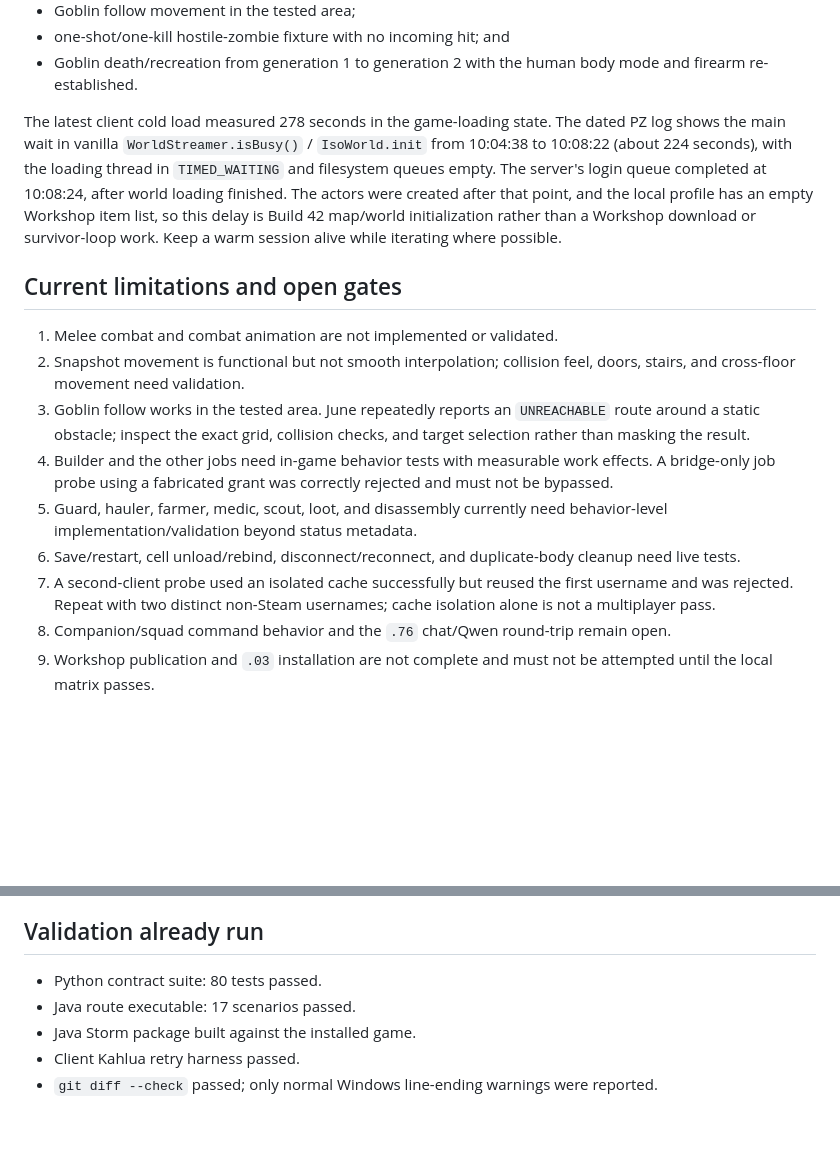
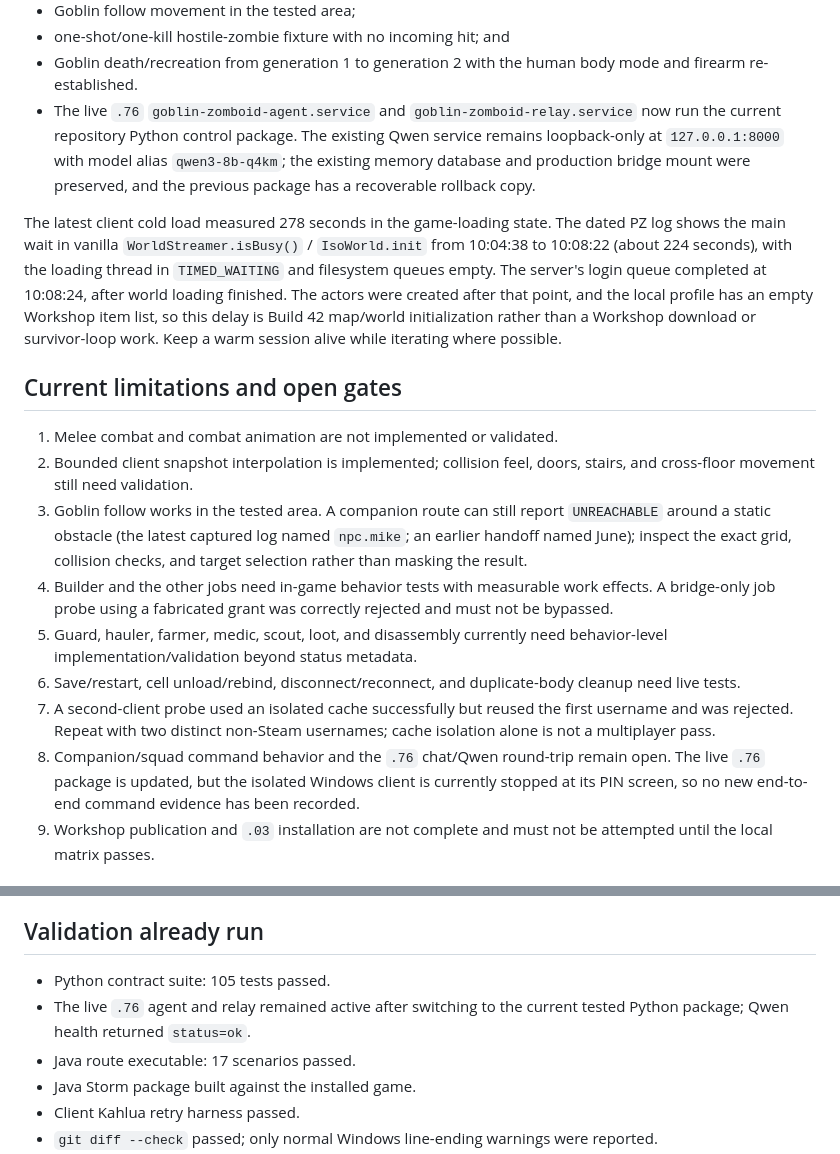
Before and after one commit to HorseTheUnicorn/zomboid-goblin, a Markdown page: docs/NEXT_AGENT_HANDOFF.md, 2 parts joined by grey strips. Drawn GitHub-style; blank space fills up the shorter version.

Commit message:
docs: record live agent deployment status

```diff
--- a/docs/NEXT_AGENT_HANDOFF.md
+++ b/docs/NEXT_AGENT_HANDOFF.md
@@ -86,6 +86,12 @@ The latest local run established:
 - one-shot/one-kill hostile-zombie fixture with no incoming hit; and
 - Goblin death/recreation from generation 1 to generation 2 with the human
   body mode and firearm re-established.
+- The live `.76` `goblin-zomboid-agent.service` and
+  `goblin-zomboid-relay.service` now run the current repository Python control
+  package. The existing Qwen service remains loopback-only at `127.0.0.1:8000`
+  with model alias `qwen3-8b-q4km`; the existing memory database and production
+  bridge mount were preserved, and the previous package has a recoverable
+  rollback copy.
 
 The latest client cold load measured 278 seconds in the game-loading state.
 The dated PZ log shows the main wait in vanilla `WorldStreamer.isBusy()` /
@@ -100,11 +106,12 @@ iterating where possible.
 ## Current limitations and open gates
 
 1. Melee combat and combat animation are not implemented or validated.
-2. Snapshot movement is functional but not smooth interpolation; collision
-   feel, doors, stairs, and cross-floor movement need validation.
-3. Goblin follow works in the tested area. June repeatedly reports an
-   `UNREACHABLE` route around a static obstacle; inspect the exact grid,
-   collision checks, and target selection rather than masking the result.
+2. Bounded client snapshot interpolation is implemented; collision feel, doors,
+   stairs, and cross-floor movement still need validation.
+3. Goblin follow works in the tested area. A companion route can still report
+   `UNREACHABLE` around a static obstacle (the latest captured log named
+   `npc.mike`; an earlier handoff named June); inspect the exact grid, collision
+   checks, and target selection rather than masking the result.
 4. Builder and the other jobs need in-game behavior tests with measurable
    work effects. A bridge-only job probe using a fabricated grant was
    correctly rejected and must not be bypassed.
@@ -116,7 +123,9 @@ iterating where possible.
    first username and was rejected. Repeat with two distinct non-Steam
    usernames; cache isolation alone is not a multiplayer pass.
 8. Companion/squad command behavior and the `.76` chat/Qwen round-trip remain
-   open.
+   open. The live `.76` package is updated, but the isolated Windows client is
+   currently stopped at its PIN screen, so no new end-to-end command evidence
+   has been recorded.
 9. Workshop publication and `.03` installation are not complete and must not
    be attempted until the local matrix passes.
 
@@ -148,7 +157,9 @@ work counters, or world effects prove the job works.
 
 ## Validation already run
 
-- Python contract suite: 80 tests passed.
+- Python contract suite: 105 tests passed.
+- The live `.76` agent and relay remained active after switching to the current
+  tested Python package; Qwen health returned `status=ok`.
 - Java route executable: 17 scenarios passed.
 - Java Storm package built against the installed game.
 - Client Kahlua retry harness passed.
```
Also changed, not shown: other parts of docs/NEXT_AGENT_HANDOFF.md (+1 -1 lines).
